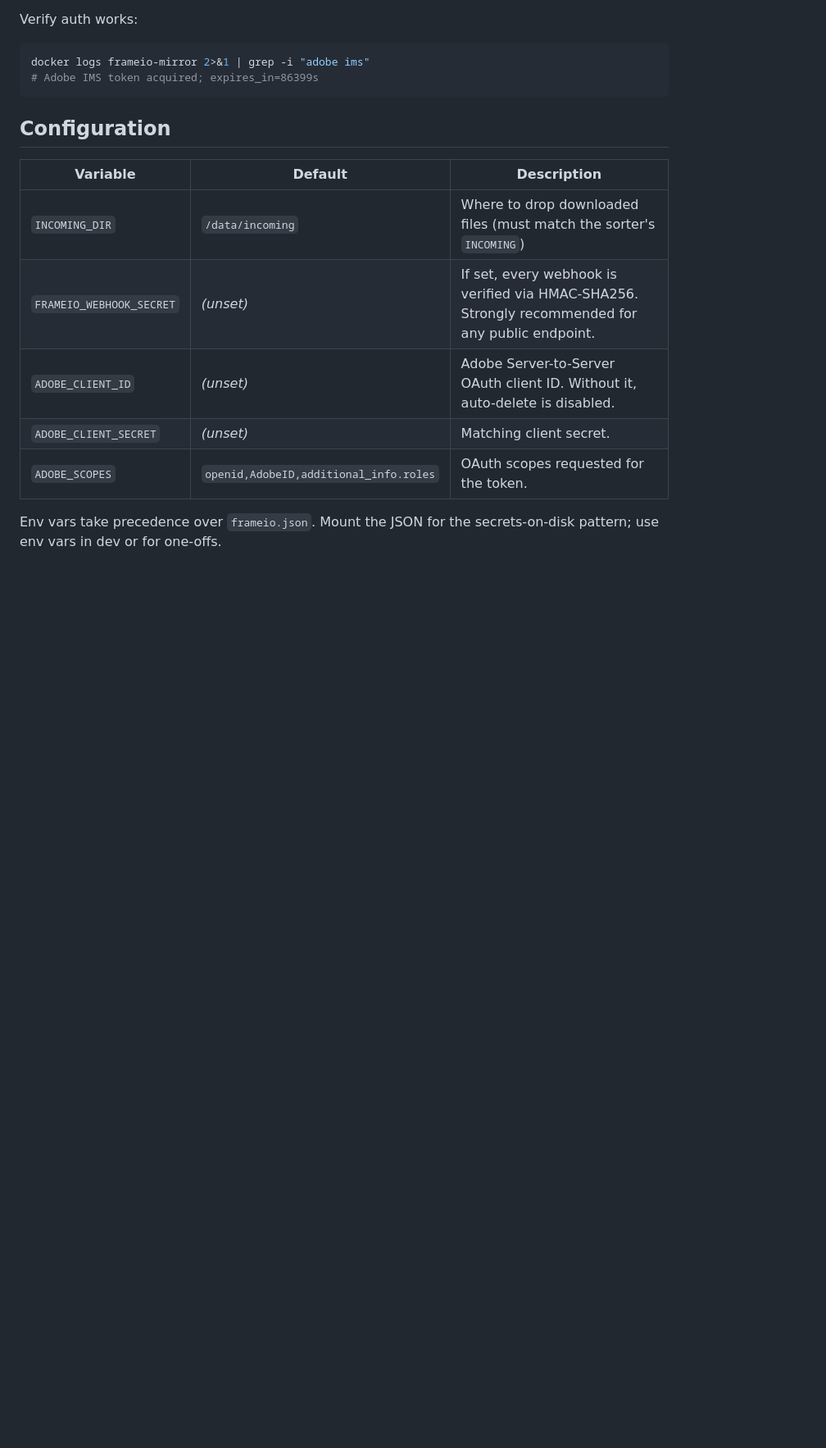
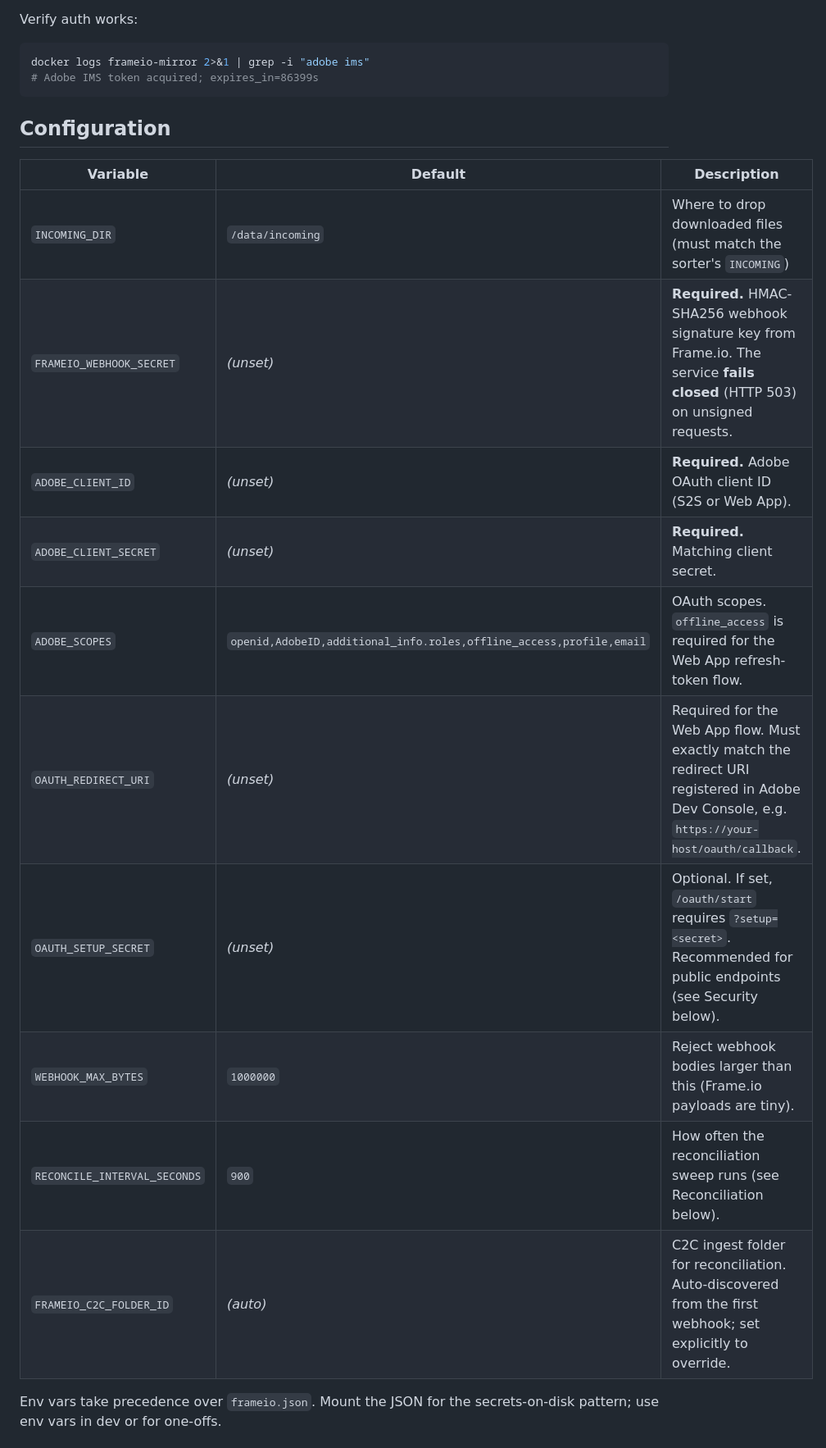
Before and after one commit to rohanpandula/FTP-Camera-Dropbox, a Markdown page: frameio-mirror/README.md, the part around one of its changes. Shown at 82% size. GitHub-like rendering; blank space fills up the shorter version.

```diff
--- a/frameio-mirror/README.md
+++ b/frameio-mirror/README.md
@@ -92,9 +92,14 @@ docker logs frameio-mirror 2>&1 | grep -i "adobe ims"
 | Variable | Default | Description |
 |---|---|---|
 | `INCOMING_DIR` | `/data/incoming` | Where to drop downloaded files (must match the sorter's `INCOMING`) |
-| `FRAMEIO_WEBHOOK_SECRET` | *(unset)* | If set, every webhook is verified via HMAC-SHA256. Strongly recommended for any public endpoint. |
-| `ADOBE_CLIENT_ID` | *(unset)* | Adobe Server-to-Server OAuth client ID. Without it, auto-delete is disabled. |
-| `ADOBE_CLIENT_SECRET` | *(unset)* | Matching client secret. |
-| `ADOBE_SCOPES` | `openid,AdobeID,additional_info.roles` | OAuth scopes requested for the token. |
+| `FRAMEIO_WEBHOOK_SECRET` | *(unset)* | **Required.** HMAC-SHA256 webhook signature key from Frame.io. The service **fails closed** (HTTP 503) on unsigned requests. |
+| `ADOBE_CLIENT_ID` | *(unset)* | **Required.** Adobe OAuth client ID (S2S or Web App). |
+| `ADOBE_CLIENT_SECRET` | *(unset)* | **Required.** Matching client secret. |
+| `ADOBE_SCOPES` | `openid,AdobeID,additional_info.roles,offline_access,profile,email` | OAuth scopes. `offline_access` is required for the Web App refresh-token flow. |
+| `OAUTH_REDIRECT_URI` | *(unset)* | Required for the Web App flow. Must exactly match the redirect URI registered in Adobe Dev Console, e.g. `https://your-host/oauth/callback`. |
+| `OAUTH_SETUP_SECRET` | *(unset)* | Optional. If set, `/oauth/start` requires `?setup=<secret>`. Recommended for public endpoints (see Security below). |
+| `WEBHOOK_MAX_BYTES` | `1000000` | Reject webhook bodies larger than this (Frame.io payloads are tiny). |
+| `RECONCILE_INTERVAL_SECONDS` | `900` | How often the reconciliation sweep runs (see Reconciliation below). |
+| `FRAMEIO_C2C_FOLDER_ID` | *(auto)* | C2C ingest folder for reconciliation. Auto-discovered from the first webhook; set explicitly to override. |
 
 Env vars take precedence over `frameio.json`. Mount the JSON for the secrets-on-disk pattern; use env vars in dev or for one-offs.
```
Also changed, not shown: other parts of frameio-mirror/README.md (+22 -3 lines), README.md (+14 -3 lines).
